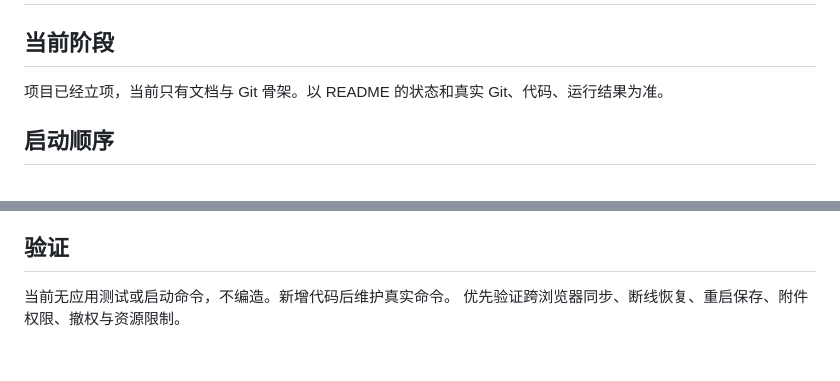
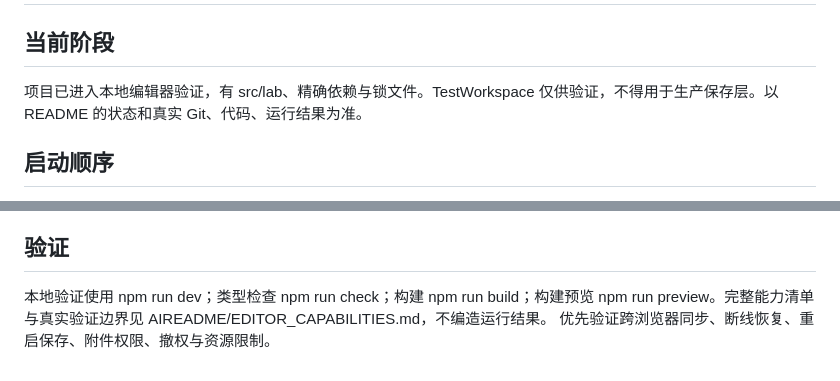
Before and after one commit to iyuenan3/page-together, a Markdown page: AGENTS.md, 2 parts joined by grey strips. GitHub-like rendering.

```diff
--- a/AGENTS.md
+++ b/AGENTS.md
@@ -2,7 +2,7 @@
 
 ## 当前阶段
 
-项目已经立项，当前只有文档与 Git 骨架。以 README 的状态和真实 Git、代码、运行结果为准。
+项目已进入本地编辑器验证，有 src/lab、精确依赖与锁文件。TestWorkspace 仅供验证，不得用于生产保存层。以 README 的状态和真实 Git、代码、运行结果为准。
 
 ## 启动顺序
 
@@ -41,5 +41,5 @@
 
 ## 验证
 
-当前无应用测试或启动命令，不编造。新增代码后维护真实命令。
+本地验证使用 npm run dev；类型检查 npm run check；构建 npm run build；构建预览 npm run preview。完整能力清单与真实验证边界见 AIREADME/EDITOR_CAPABILITIES.md，不编造运行结果。
 优先验证跨浏览器同步、断线恢复、重启保存、附件权限、撤权与资源限制。
```
Also changed, not shown: README.md (+50 -14 lines), THIRD_PARTY_NOTICES.md (added, +9 -0 lines), docs/images/editor-lab.jpg (added), 11 other files.
